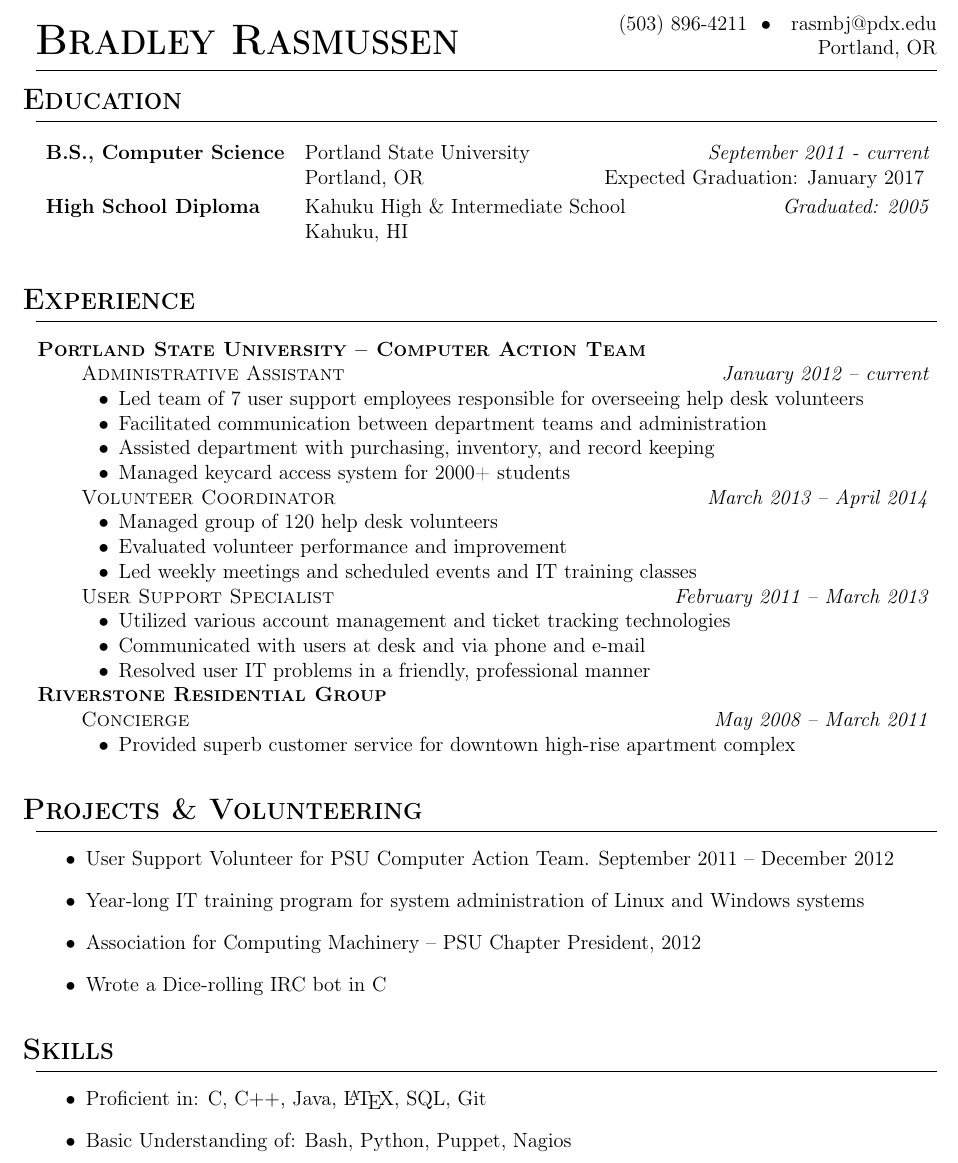
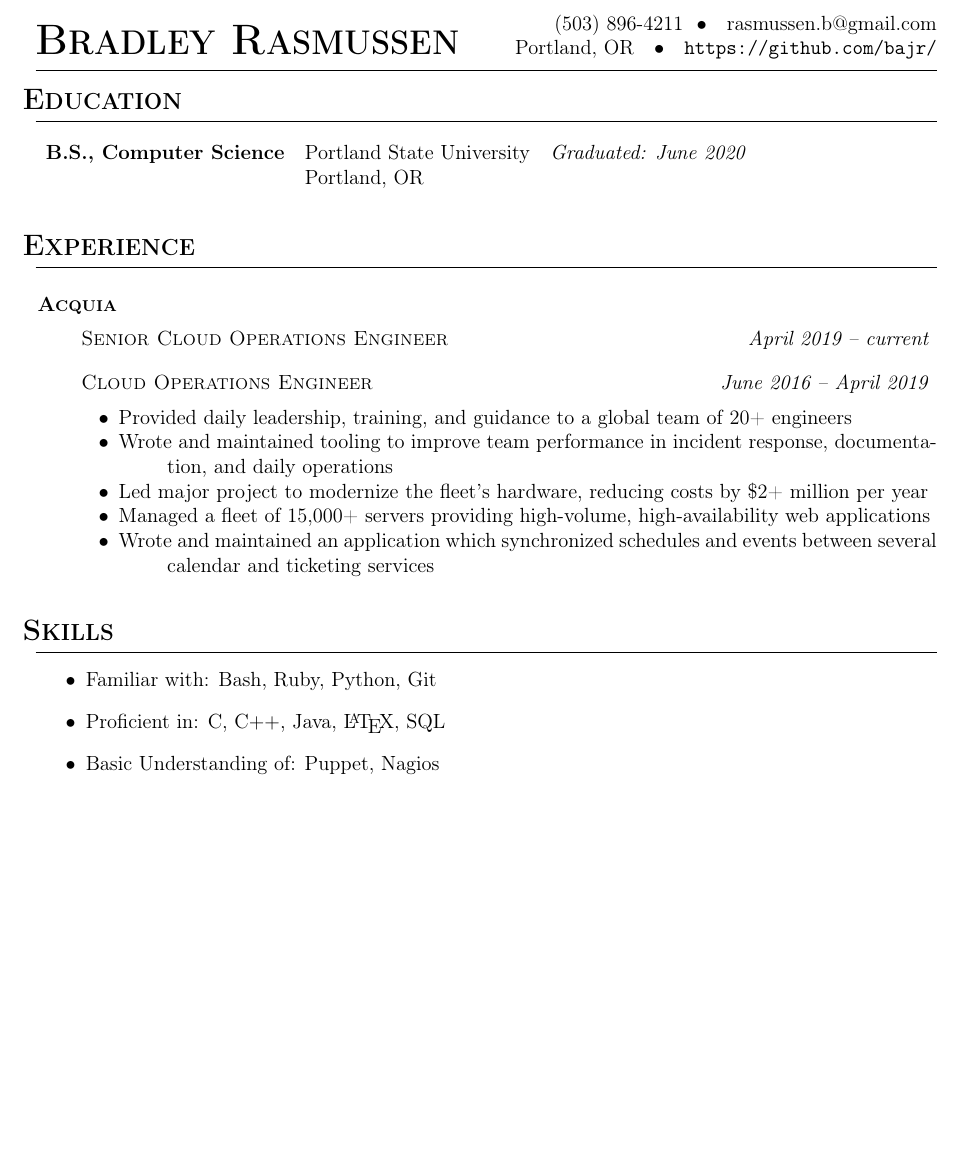
Before and after one commit to bajr/resume, a LaTeX CV (bajr_resume.tex): part of the page, cut at the place of the change, the shorter picture padded with empty space. Compiled offline with pdfLaTeX.

Commit message:
Update with Acquia employment details

```diff
--- a/bajr_resume.tex
+++ b/bajr_resume.tex
@@ -12,8 +12,9 @@
 % General Macro Definitions
 \def\name{\Huge \bfseries \scshape Bradley Rasmussen}
 \def\phone{(503) 896-4211}
-\def\email{rasmbj@pdx.edu}
-\def\github{\texttt{http://github.com/bajr/}}
+\def\email{rasmussen.b@gmail.com}
+%\def\email{rasmbj@pdx.edu}
+\def\github{\texttt{https://github.com/bajr/}}
 \def\address{Portland, OR}
 \def\objective{Dedicated computer science student seeking internship in software development}
 
@@ -62,12 +65,15 @@
   % Nothing needs to be done if we are at desired depth
 }
 \newcommand{\employer}[1]{
+  \vspace{2mm}
   \checkdepth{1}
   \item{\scshape \bfseries#1}
 }
 \newcommand{\position}[2]{
+  \vspace{2mm}
   \checkdepth{2}
   \item {\textsc{#1} \hfill \textit{#2}}
+  \vspace{2mm}
 }
 \newcommand{\duty}[1]{
   \checkdepth{3}
@@ -83,7 +89,7 @@
   \headsep=1cm
   \renewcommand{\footrulewidth}{0cm}
   \fancyhead[L]{\name}
-  \fancyhead[R]{\phone \ \ $\bullet$ \ \ \email \\ Portland, OR}
+  \fancyhead[R]{\phone \ \ $\bullet$ \ \ \email \\ Portland, OR \ \ $\bullet$ \ \ \github}
 }
 \pagestyle{resume}
 
@@ -95,48 +101,27 @@
 
 \section{Education}
   \education
-  \schoolentry{B.S., Computer Science}{Portland State University} {September 2011 - current} {Portland, OR} {Expected Graduation: January 2017}
-  \schoolentry{High School Diploma}{Kahuku High \& Intermediate School}{Graduated: 2005}{Kahuku, HI}{}
+  \schoolentry{B.S., Computer Science}{Portland State University} {Graduated: June 2020} {Portland, OR}{}
+%  \schoolentry{High School Diploma}{Kahuku High \& Intermediate School}{Graduated: 2005}{Kahuku, HI}{}
   \fineducation
 
 \section{Experience}
-  \employer{Portland State University -- Computer Action Team}
-    \position{Administrative Assistant}{January 2012 -- current}
-      \duty{Led team of 7 user support employees responsible for overseeing help desk volunteers}
-      \duty{Facilitated communication between department teams and administration}
-      \duty{Assisted department with purchasing, inventory, and record keeping}
-      \duty{Managed keycard access system for 2000+ students}
-    \position{Volunteer Coordinator}{March 2013 -- April 2014}
-      \duty{Managed group of 120 help desk volunteers}
-      \duty{Evaluated volunteer performance and improvement}
-      \duty{Led weekly meetings and scheduled events and IT training classes}
-    \position{User Support Specialist}{February 2011 -- March 2013}
-      \duty{Utilized various account management and ticket tracking technologies}
-      \duty{Communicated with users at desk and via phone and e-mail}
-      \duty{Resolved user IT problems in a friendly, professional manner}
-  \employer{Riverstone Residential Group}
-    \position{Concierge}{May 2008 -- March 2011}
-      \duty{Provided superb customer service for downtown high-rise apartment complex}
-%  \employer{Portland Patrol Services}
-%    \position{Unarmed Security Officer}{November 2005 -- May 2008}
-%      \duty{Monitored variety of sites for unusual activity and provided general security presence}
+  \employer{Acquia}
+    \position{Senior Cloud Operations Engineer}{April 2019 -- current}
+    \position{Cloud Operations Engineer}{June 2016 -- April 2019}
+      \duty{Provided daily leadership, training, and guidance to a global team of 20+ engineers}
+      \duty{Wrote and maintained tooling to improve team performance in incident response, documentation, and daily operations}
+      \duty{Led major project to modernize the fleet's hardware, reducing costs by \$2+ million per year}
+      \duty{Managed a fleet of 15,000+ servers providing high-volume, high-availability web applications}
+      \duty{Wrote and maintained an application which synchronized schedules and events between several calendar and ticketing services}
   \finemployment
-
-\section{Projects \& Volunteering}
-  \begin{itemize}
-    \item User Support Volunteer for PSU Computer Action Team. September 2011 -- December 2012
-    \item Year-long IT training program for system administration of Linux and Windows systems
-    \item Association for Computing Machinery -- PSU Chapter President, 2012
-    \item Wrote a Dice-rolling IRC bot in C
-  \end{itemize}
 
 \section{Skills}
   \begin{itemize}
     %\item Expert in:
-    \item Proficient in: C, C$++$, Java, \LaTeX, SQL, Git
-    \item Basic Understanding of: Bash, Python, Puppet, Nagios
-          %x86-64 GAS Assembler
-          %C$\sharp$
+    \item Familiar with: Bash, Ruby, Python, Git
+    \item Proficient in: C, C$++$, Java, \LaTeX, SQL
+    \item Basic Understanding of: Puppet, Nagios
   \end{itemize}
 
 %\section{Publications & Projects}
```
Also changed, not shown: bajr_resume.pdf, bajr_resume.tex (34 more changed lines).
